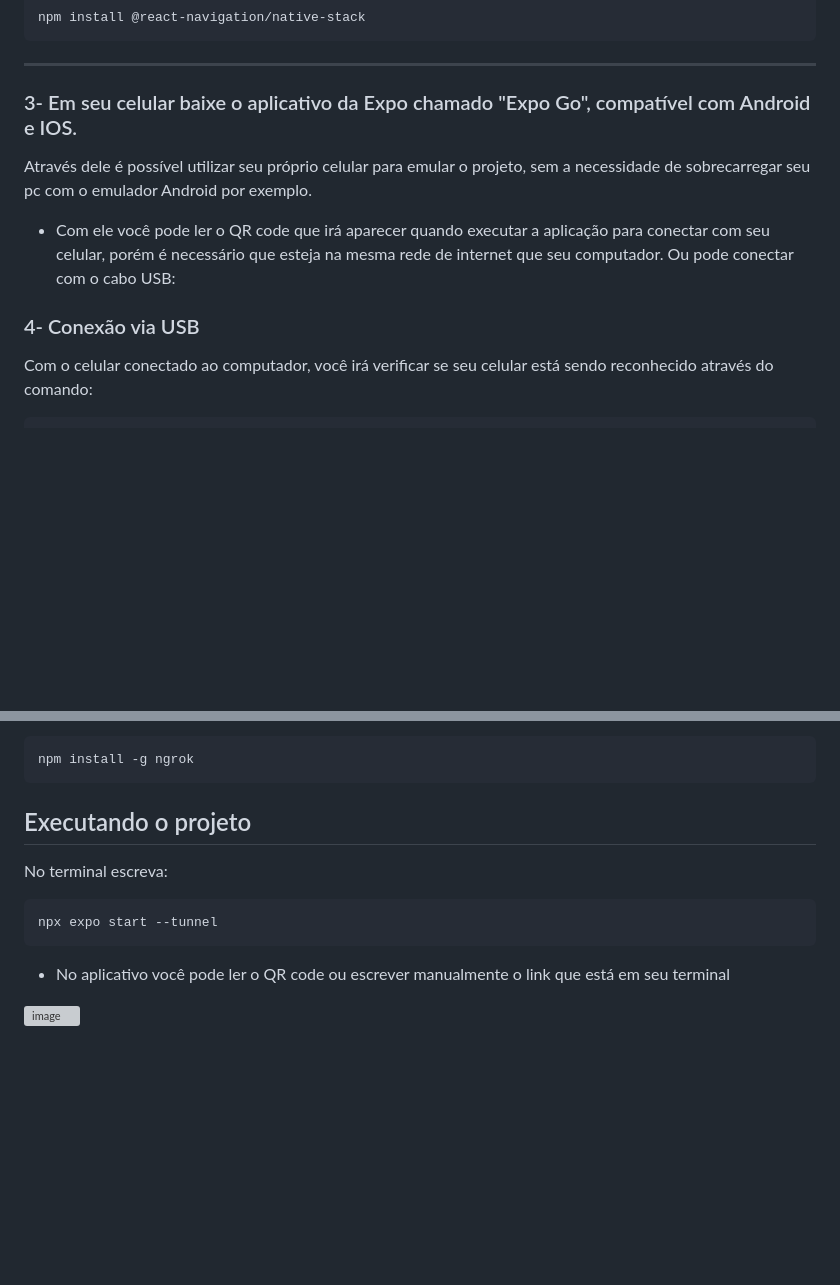
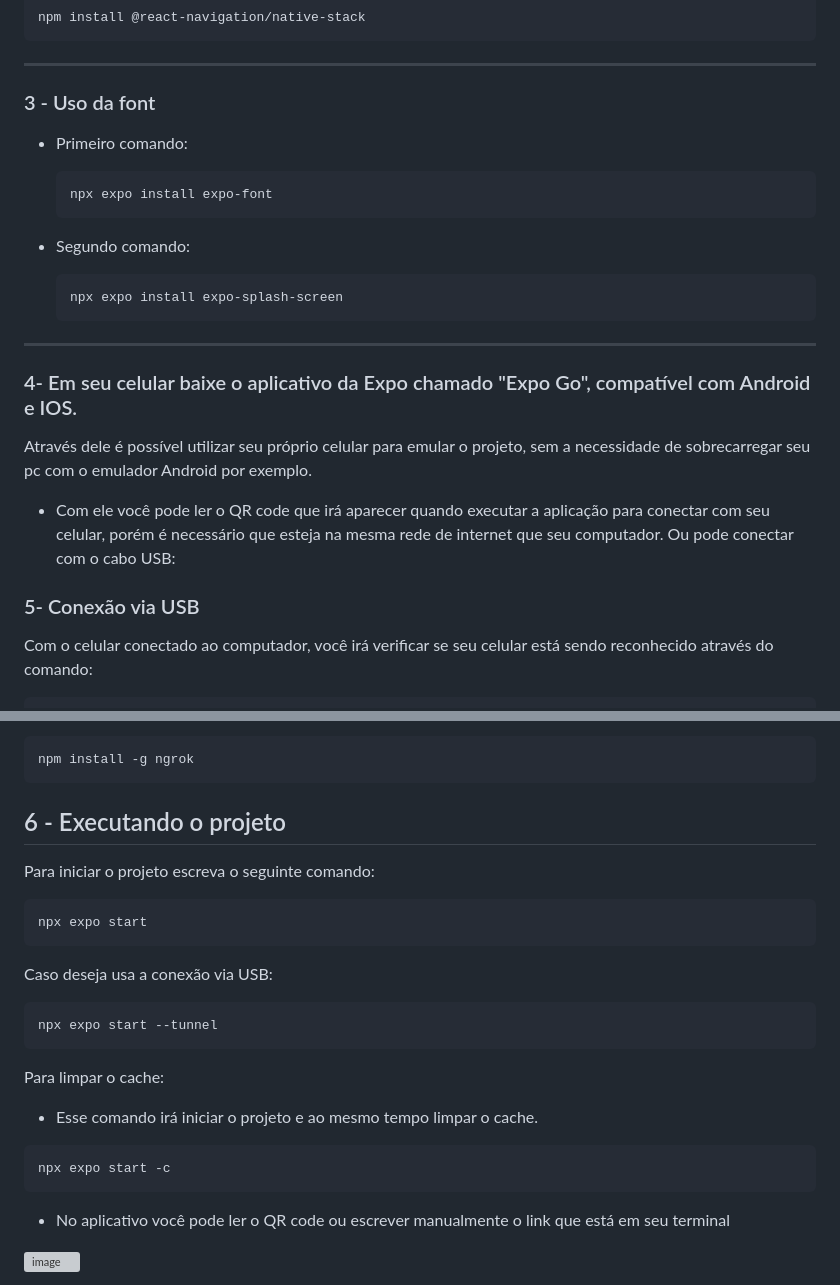
Before and after one commit to Giuliana09/app-mobile-CKC, a Markdown page: README.md, 2 parts joined by grey strips. GitHub-like rendering; blank space fills up the shorter version; grey boxes are pictures that could not be loaded.

Commit message:
DOCS - Adicionando instrução: Uso da font

````diff
--- a/README.md
+++ b/README.md
@@ -101,13 +101,29 @@ npx expo install react-native-screens react-native-safe-area-context
 npm install @react-navigation/native-stack
 ```
 ---
-### 3- Em seu celular baixe o aplicativo da Expo chamado "Expo Go", compatível com Android e IOS.
+### 3 - Uso da font
+
+- Primeiro comando:
+
+	```
+	npx expo install expo-font
+	```
+
+ - Segundo comando:
+
+	```
+	npx expo install expo-splash-screen
+	```
+
+---
+
+### 4- Em seu celular baixe o aplicativo da Expo chamado "Expo Go", compatível com Android e IOS.
 
 Através dele é possível utilizar seu próprio celular para emular o projeto, sem a necessidade de sobrecarregar seu pc com o emulador Android por exemplo.
 
 - Com ele você pode ler o QR code que irá aparecer quando executar a aplicação para conectar com seu celular, porém é necessário que esteja na mesma rede de internet que seu computador. Ou pode conectar com o cabo USB:
 
-### 4- Conexão via USB
+### 5- Conexão via USB
 Com o celular conectado ao computador, você irá verificar se seu celular está sendo reconhecido através do comando:
 
 ```
@@ -143,12 +159,25 @@ npm uninstall -g ngrok
 ```
 npm install -g ngrok
 ```
-## Executando o projeto
-No terminal escreva:
+## 6 - Executando o projeto
+Para iniciar o projeto escreva o seguinte comando:
+```
+npx expo start
+```
+
+Caso deseja usa a conexão via USB:
 
 ```
 npx expo start --tunnel
 ```
+
+Para limpar o cache:
+- Esse comando irá iniciar o projeto e ao mesmo tempo limpar o cache.
+
+```
+npx expo start -c
+```
+
 - No aplicativo você pode ler o QR code ou escrever manualmente o link que está em seu terminal
 
 ![image](https://github.com/user-attachments/assets/cefda90f-4479-4883-b1ec-03af9e5c1694)
````
